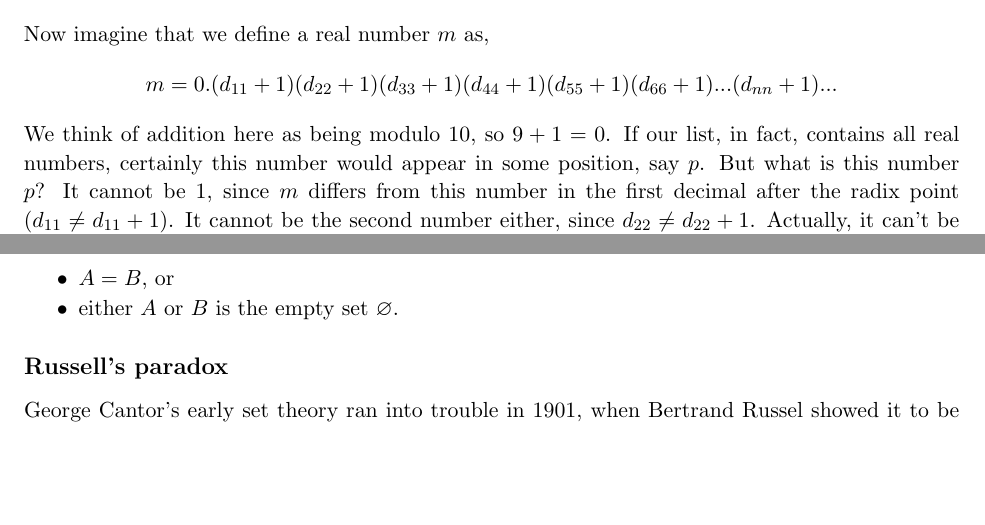
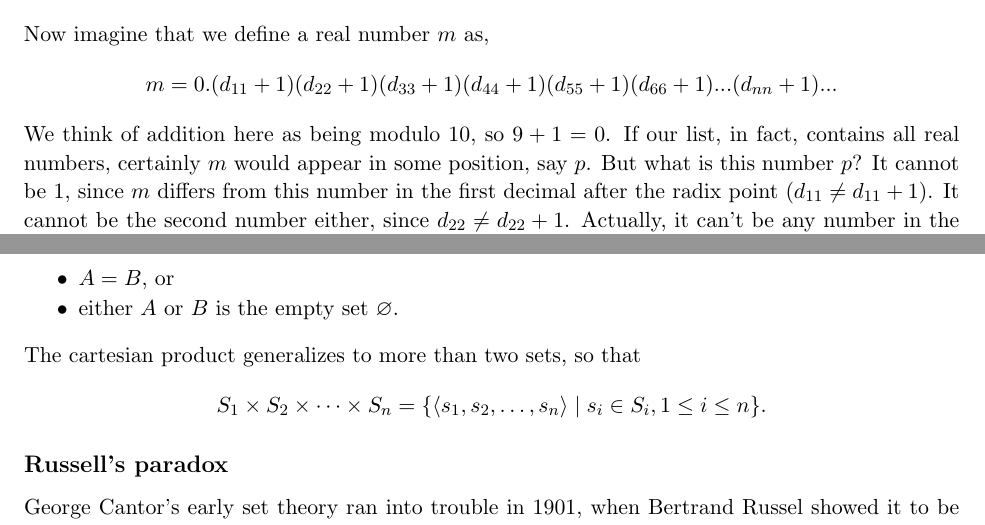
Before and after one commit to laserpants/discrete-math, a LaTeX document (sets.tex): two parts of pages 3 and 5 of 6, joined at a grey line, cut so that both start at the same text, the shorter picture padded with empty space. Compiled offline with pdfLaTeX.

Commit message:
Add description of generalized cartesian product

```diff
--- a/sets.tex
+++ b/sets.tex
@@ -132,7 +132,7 @@ $$
 m = 0.(d_{11}+1)(d_{22}+1)(d_{33}+1)(d_{44}+1)(d_{55}+1)(d_{66}+1) ... (d_{nn}+1) ...
 $$
 
-\noindent We think of addition here as being modulo 10, so $ 9 + 1 = 0 $. If our list, in fact, contains all real numbers, certainly this number would appear in some position, say $ p $. But what is this number $ p $? It cannot be 1, since $ m $ differs from this number in the first decimal after the radix point ($ d_{11} \ne d_{11} + 1 $). It cannot be the second number either, since $ d_{22} \ne d_{22} + 1 $. Actually, it can't be any number in the list. Each row $ n $ fails to match $ m $ in the $ n^{th} $ decimal of its fractional part. This tells us that a list like this cannot be constructed. The real numbers are simply too many. \\
+\noindent We think of addition here as being modulo 10, so $ 9 + 1 = 0 $. If our list, in fact, contains all real numbers, certainly $ m $ would appear in some position, say $ p $. But what is this number $ p $? It cannot be 1, since $ m $ differs from this number in the first decimal after the radix point ($ d_{11} \ne d_{11} + 1 $). It cannot be the second number either, since $ d_{22} \ne d_{22} + 1 $. Actually, it can't be any number in the list. Each row $ n $ fails to match $ m $ in the $ n^{th} $ decimal of its fractional part. This tells us that a list like this cannot be constructed. The real numbers are simply too many. \\
 
 \noindent The above proof is known as \begin{em}Cantor's diagonalization argument\end{em}. In computer science, a similar technique can be used to show that the \begin{em}Halting problem\end{em} is unsolvable. That is, to show that there is no effective procedure which will determine, for an arbitrary program, whether that program will terminate (halt) or continue to run forever. \\
 
@@ -209,6 +209,11 @@ $$
 \item either $ A $ or $ B $ is the empty set $ \varnothing $.
 \end{packed_items}
 
+\noindent The cartesian product generalizes to more than two sets, so that
+$$
+  S_1 \times S_2 \times \cdots \times S_n = \{ \langle s_1, s_2, \dots, s_n \rangle \; | \; s_i \in S_i, 1 \le i \le n \}.
+$$
+
 \subsection*{Russell's paradox}
 
 George Cantor's early set theory ran into trouble in 1901, when Bertrand Russel showed it to be inconsistent. In what we now refer to as \begin{em}naive\end{em} set theory, pretty much anything that can be written as a set comprehension is considered a set. Now, let, $ R = \{ x \ | \ x \notin x \} $. That is, $ R $ is defined to be the set of all sets who are not members of themselves. From this, it follows that $ R $ is a member of itself precisely when $R \notin R$. A contradiction!
```
Also changed, not shown: sets.pdf, sets.tex (1 more changed lines).
